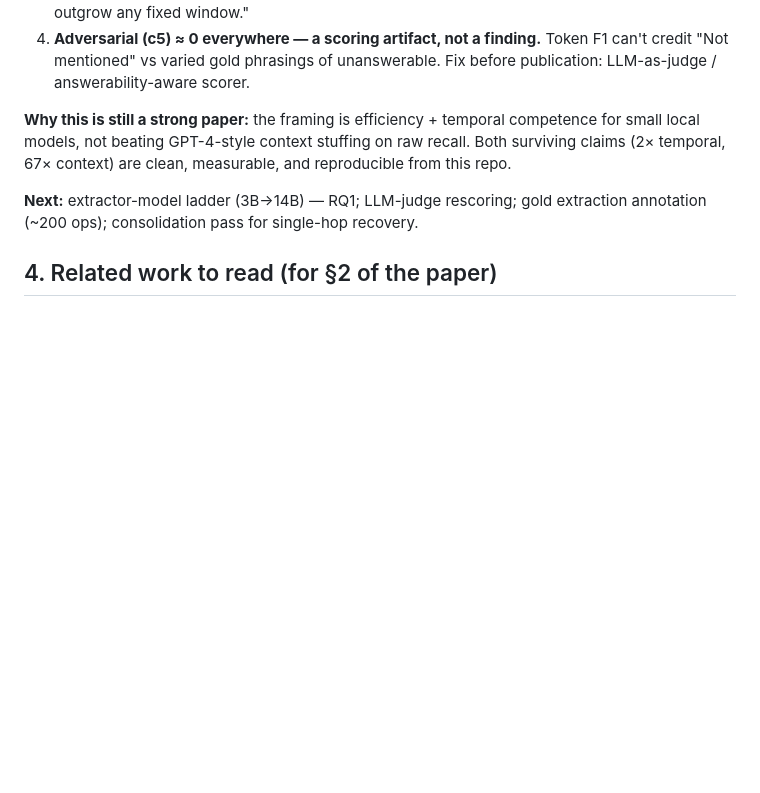
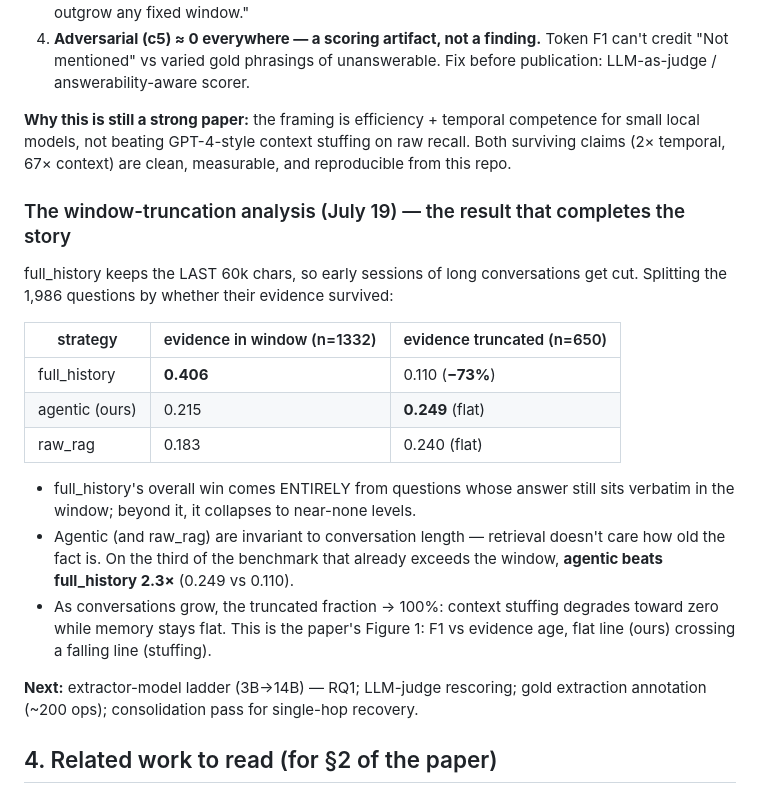
Before and after one commit to MasHasNoLife/yuna-ai, a Markdown page: RESEARCH_PLAN.md, the part around the change. Rendered like a GitHub page; blank space fills up the shorter version.

Commit message:
analysis: window-truncation split — full_history collapses (-73%) beyond its window, agentic flat; agentic 2.3x ahead on the 650 truncated-evidence questions

```diff
--- a/RESEARCH_PLAN.md
+++ b/RESEARCH_PLAN.md
@@ -195,6 +195,26 @@ competence for small local models, not beating GPT-4-style context stuffing on
 raw recall. Both surviving claims (2× temporal, 67× context) are clean,
 measurable, and reproducible from this repo.
 
+### The window-truncation analysis (July 19) — the result that completes the story
+
+full_history keeps the LAST 60k chars, so early sessions of long conversations
+get cut. Splitting the 1,986 questions by whether their evidence survived:
+
+| strategy | evidence in window (n=1332) | evidence truncated (n=650) |
+|---|---|---|
+| full_history | **0.406** | 0.110 (**−73%**) |
+| agentic (ours) | 0.215 | **0.249** (flat) |
+| raw_rag | 0.183 | 0.240 (flat) |
+
+- full_history's overall win comes ENTIRELY from questions whose answer still
+  sits verbatim in the window; beyond it, it collapses to near-none levels.
+- Agentic (and raw_rag) are invariant to conversation length — retrieval doesn't
+  care how old the fact is. On the third of the benchmark that already exceeds
+  the window, **agentic beats full_history 2.3×** (0.249 vs 0.110).
+- As conversations grow, the truncated fraction → 100%: context stuffing
+  degrades toward zero while memory stays flat. This is the paper's Figure 1:
+  F1 vs evidence age, flat line (ours) crossing a falling line (stuffing).
+
 **Next:** extractor-model ladder (3B→14B) — RQ1; LLM-judge rescoring; gold
 extraction annotation (~200 ops); consolidation pass for single-hop recovery.
 
```
